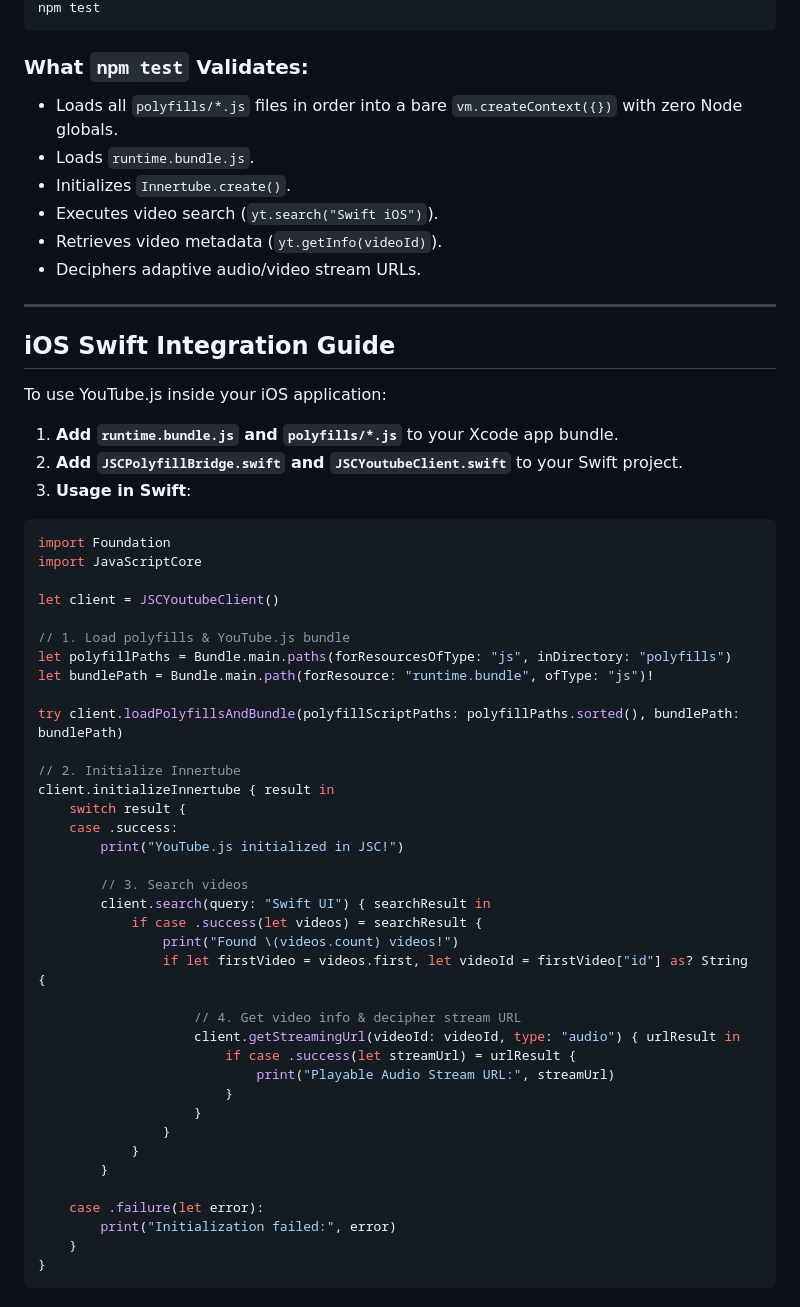
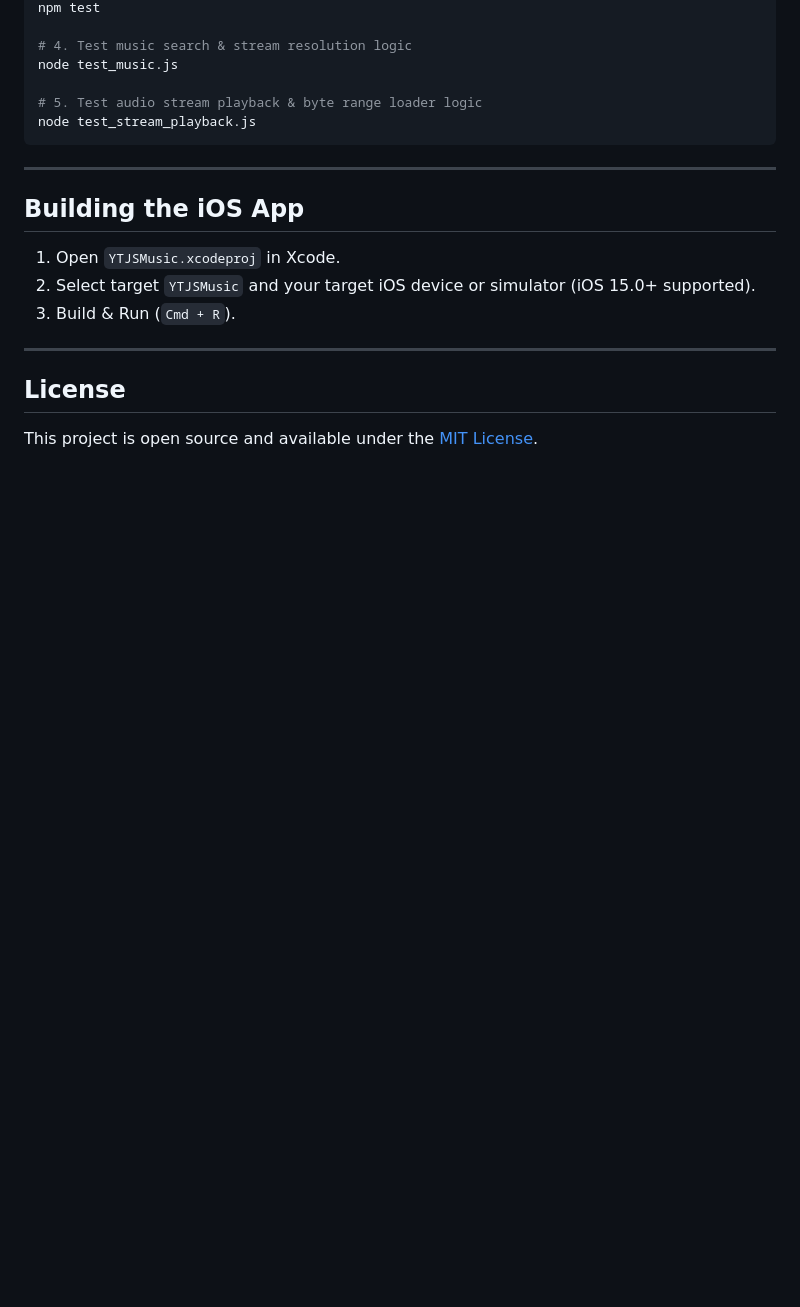
Before and after one commit to GoldenLobster/YTJSMusic, a Markdown page: README.md, the part around one of its changes. GitHub-like rendering; blank space fills up the shorter version.

````diff
--- a/README.md
+++ b/README.md
@@ -64,60 +116,22 @@ npm run bundle
 npm test
+
+# 4. Test music search & stream resolution logic
+node test_music.js
+
+# 5. Test audio stream playback & byte range loader logic
+node test_stream_playback.js
 ```
-
-### What `npm test` Validates:
-- Loads all `polyfills/*.js` files in order into a bare `vm.createContext({})` with zero Node globals.
-- Loads `runtime.bundle.js`.
-- Initializes `Innertube.create()`.
-- Executes video search (`yt.search("Swift iOS")`).
-- Retrieves video metadata (`yt.getInfo(videoId)`).
-- Deciphers adaptive audio/video stream URLs.
 
 ---
 
-## iOS Swift Integration Guide
+## Building the iOS App
 
-To use YouTube.js inside your iOS application:
+1. Open `YTJSMusic.xcodeproj` in Xcode.
+2. Select target `YTJSMusic` and your target iOS device or simulator (iOS 15.0+ supported).
+3. Build & Run (`Cmd + R`).
 
-1. **Add `runtime.bundle.js` and `polyfills/*.js`** to your Xcode app bundle.
-2. **Add `JSCPolyfillBridge.swift` and `JSCYoutubeClient.swift`** to your Swift project.
-3. **Usage in Swift**:
+---
 
-```swift
-import Foundation
-import JavaScriptCore
+## License
 
-let client = JSCYoutubeClient()
-
-// 1. Load polyfills & YouTube.js bundle
-let polyfillPaths = Bundle.main.paths(forResourcesOfType: "js", inDirectory: "polyfills")
-let bundlePath = Bundle.main.path(forResource: "runtime.bundle", ofType: "js")!
-
-try client.loadPolyfillsAndBundle(polyfillScriptPaths: polyfillPaths.sorted(), bundlePath: bundlePath)
-
-// 2. Initialize Innertube
-client.initializeInnertube { result in
-    switch result {
-    case .success:
-        print("YouTube.js initialized in JSC!")
-
-        // 3. Search videos
-        client.search(query: "Swift UI") { searchResult in
-            if case .success(let videos) = searchResult {
-                print("Found \(videos.count) videos!")
-                if let firstVideo = videos.first, let videoId = firstVideo["id"] as? String {
-
-                    // 4. Get video info & decipher stream URL
-                    client.getStreamingUrl(videoId: videoId, type: "audio") { urlResult in
-                        if case .success(let streamUrl) = urlResult {
-                            print("Playable Audio Stream URL:", streamUrl)
-                        }
-                    }
-                }
-            }
-        }
-
-    case .failure(let error):
-        print("Initialization failed:", error)
-    }
-}
-```
+This project is open source and available under the [MIT License](LICENSE).
````
Also changed, not shown: other parts of README.md (+86 -34 lines).
